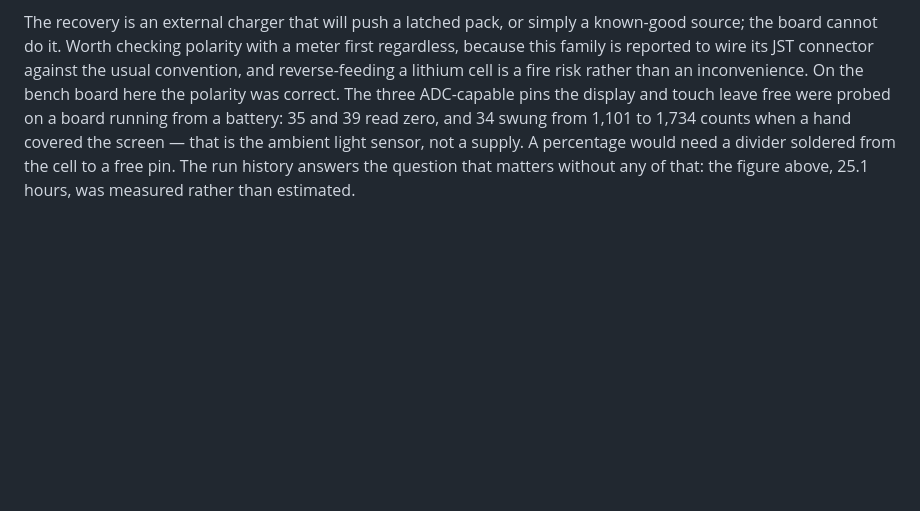
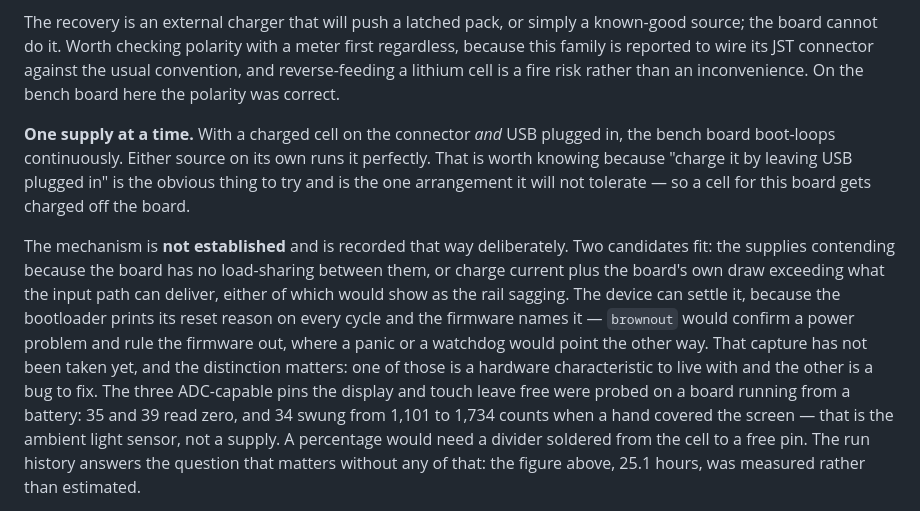
Before and after one commit to Forged-in-Feathers-Technology/observore, a Markdown page: README.md, the part around the change. Drawn GitHub-style; blank space fills up the shorter version.

Commit message:
One supply at a time on the 3.5" board
With a charged cell on the connector and USB plugged in, the board boot-loops
continuously. Either source alone runs it perfectly.

Worth recording because "charge it by leaving USB plugged in" is the obvious
thing to try and is the one arrangement it will not tolerate. The practical
consequence is that a cell for this board gets charged off the board.

The mechanism is not established, and is written down as not established. Two
candidates fit -- the supplies contending because the board has no
load-sharing between them, or charge current plus the board's own draw
exceeding the input path -- and both would show as the rail sagging. The
device can tell us which: the bootloader prints a reset reason every cycle and
the firmware names it, so `brownout` would confirm a power problem and rule
the firmware out where a panic or a watchdog would point the other way.

That capture has not been taken yet. The distinction is not cosmetic: one of
those answers is a hardware characteristic to design around and the other is a
bug that belongs to us.

Co-Authored-By: Claude Opus 5 <noreply@anthropic.com>

```diff
--- a/README.md
+++ b/README.md
@@ -1973,7 +1973,24 @@ known-good source; the board cannot do it. Worth checking polarity with a
 meter first regardless, because this family is reported to wire its JST
 connector against the usual convention, and reverse-feeding a lithium cell is
 a fire risk rather than an inconvenience. On the bench board here the polarity
-was correct. The three ADC-capable pins the display and touch leave free
+was correct.
+
+**One supply at a time.** With a charged cell on the connector *and* USB
+plugged in, the bench board boot-loops continuously. Either source on its own
+runs it perfectly. That is worth knowing because "charge it by leaving USB
+plugged in" is the obvious thing to try and is the one arrangement it will not
+tolerate — so a cell for this board gets charged off the board.
+
+The mechanism is **not established** and is recorded that way deliberately.
+Two candidates fit: the supplies contending because the board has no
+load-sharing between them, or charge current plus the board's own draw
+exceeding what the input path can deliver, either of which would show as the
+rail sagging. The device can settle it, because the bootloader prints its
+reset reason on every cycle and the firmware names it — `brownout` would
+confirm a power problem and rule the firmware out, where a panic or a watchdog
+would point the other way. That capture has not been taken yet, and the
+distinction matters: one of those is a hardware characteristic to live with and
+the other is a bug to fix. The three ADC-capable pins the display and touch leave free
 were probed on a board running from a battery: 35 and 39 read zero, and 34
 swung from 1,101 to 1,734 counts when a hand covered the screen — that is the
 ambient light sensor, not a supply. A percentage would need a divider soldered
```
